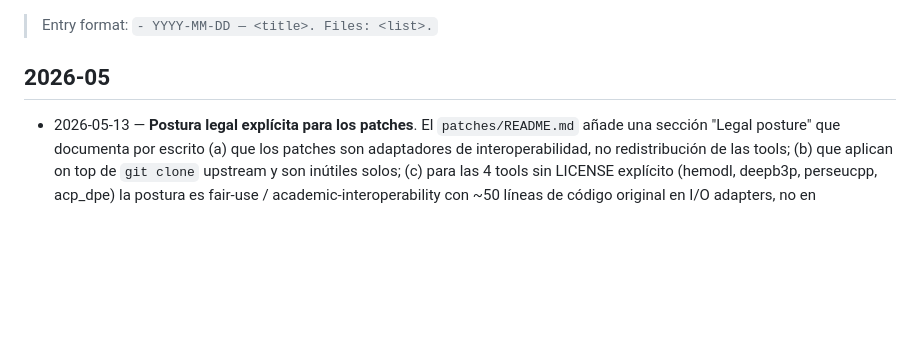
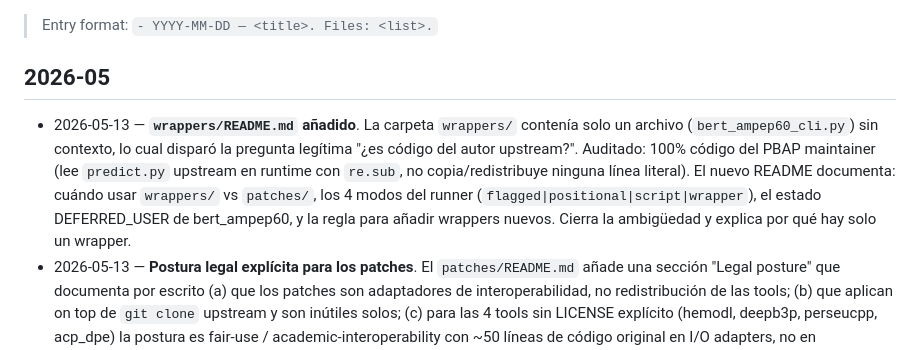
Before and after one commit to Paredes0/pbap, a Markdown page: docs/changelog.md, the part around the change. GitHub-like rendering; blank space fills up the shorter version.

```diff
--- a/docs/changelog.md
+++ b/docs/changelog.md
@@ -9,6 +9,16 @@ last_updated: 2026-05-13
 
 ## 2026-05
 
+- 2026-05-13 — **`wrappers/README.md` añadido**. La carpeta `wrappers/`
+  contenía solo un archivo (`bert_ampep60_cli.py`) sin contexto, lo
+  cual disparó la pregunta legítima "¿es código del autor upstream?".
+  Auditado: 100% código del PBAP maintainer (lee `predict.py` upstream
+  en runtime con `re.sub`, no copia/redistribuye ninguna línea
+  literal). El nuevo README documenta: cuándo usar `wrappers/` vs
+  `patches/`, los 4 modos del runner (`flagged|positional|script|wrapper`),
+  el estado DEFERRED_USER de bert_ampep60, y la regla para añadir
+  wrappers nuevos. Cierra la ambigüedad y explica por qué hay solo
+  un wrapper.
 - 2026-05-13 — **Postura legal explícita para los patches**. El
   `patches/README.md` añade una sección "Legal posture" que documenta
   por escrito (a) que los patches son adaptadores de interoperabilidad,
```
Also changed, not shown: ONBOARDING.md (+1 -0 lines), wrappers/README.md (added, +102 -0 lines).
